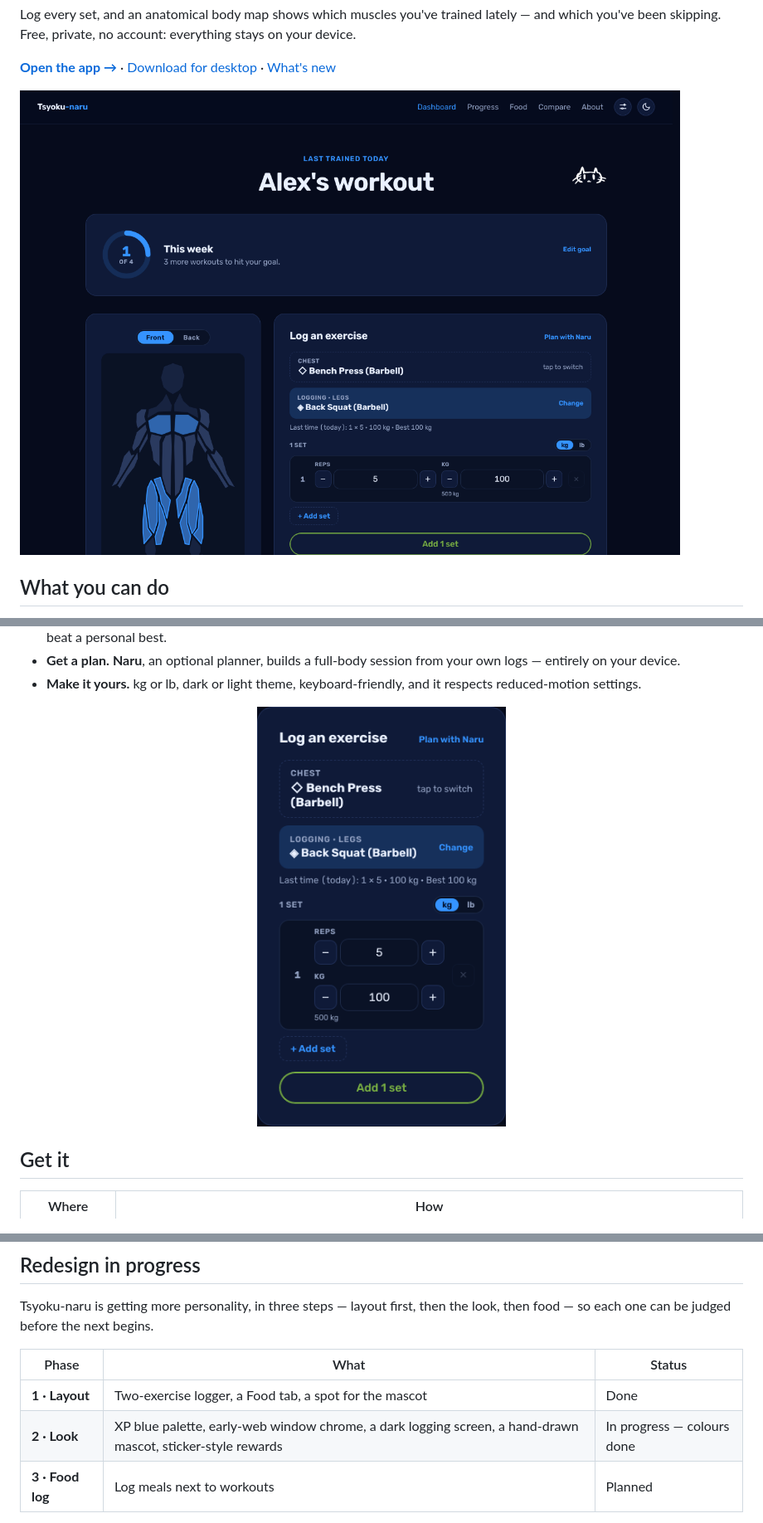
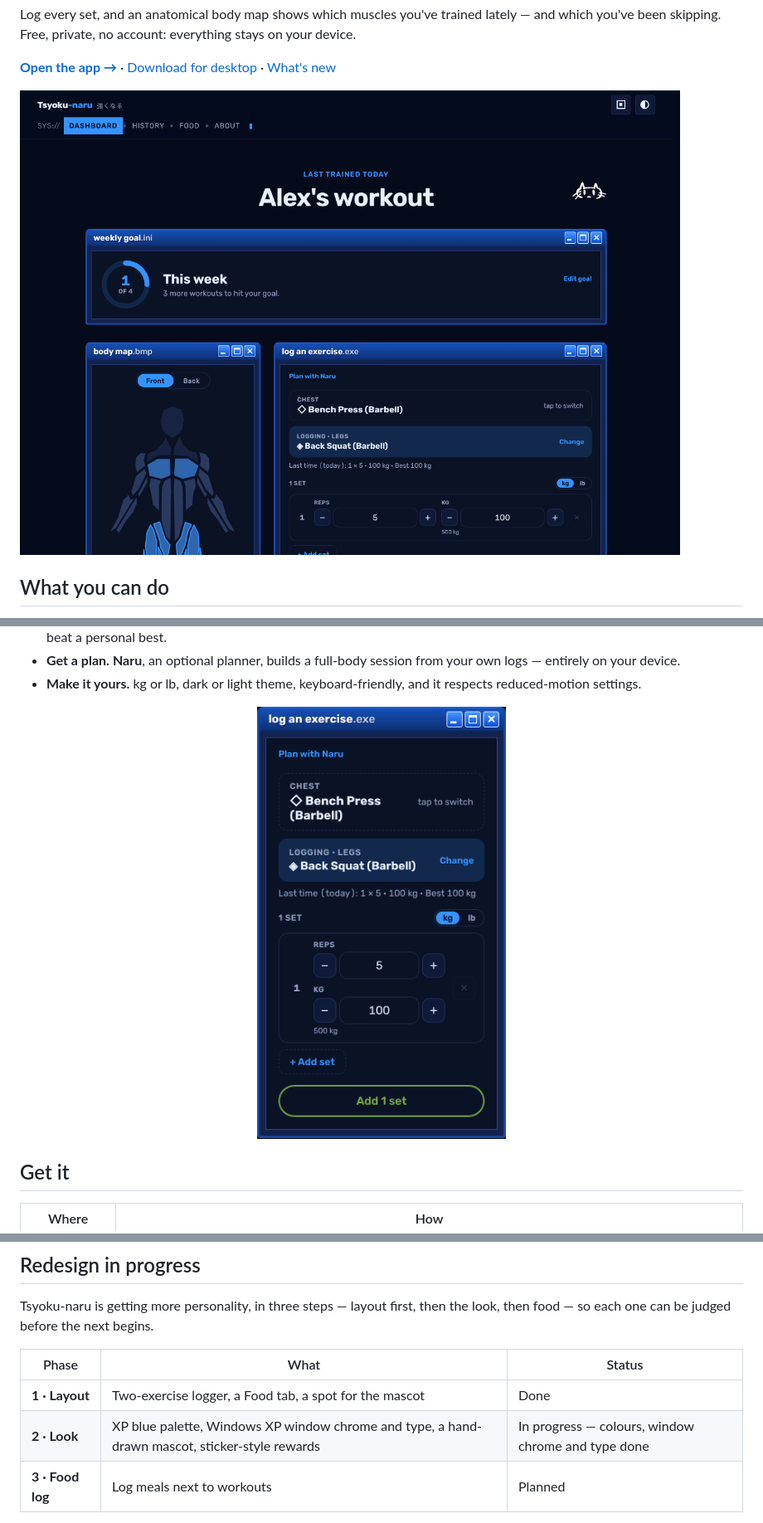
Before and after one commit to byjoelsamuel/workout-tracker, a Markdown page: README.md, 3 parts joined by grey strips. Shown at 83% size. Drawn GitHub-style; pictures changed too: docs/screenshots/dashboard-desktop.png, docs/screenshots/logger-mobile.png.

```diff
--- a/README.md
+++ b/README.md
@@ -69,7 +69,7 @@ look, then food — so each one can be judged before the next begins.
 | Phase | What | Status |
 |---|---|---|
 | **1 · Layout** | Two-exercise logger, a Food tab, a spot for the mascot | Done |
-| **2 · Look** | XP blue palette, early-web window chrome, a dark logging screen, a hand-drawn mascot, sticker-style rewards | In progress — colours done |
+| **2 · Look** | XP blue palette, Windows XP window chrome and type, a hand-drawn mascot, sticker-style rewards | In progress — colours, window chrome and type done |
 | **3 · Food log** | Log meals next to workouts | Planned |
 
 Details of every change are in the [changelog](CHANGELOG.md).
```
Also changed, not shown: other parts of README.md (+1 -1 lines), CHANGELOG.md (+16 -7 lines), THIRD-PARTY.md (+2 -1 lines), 11 other files.
